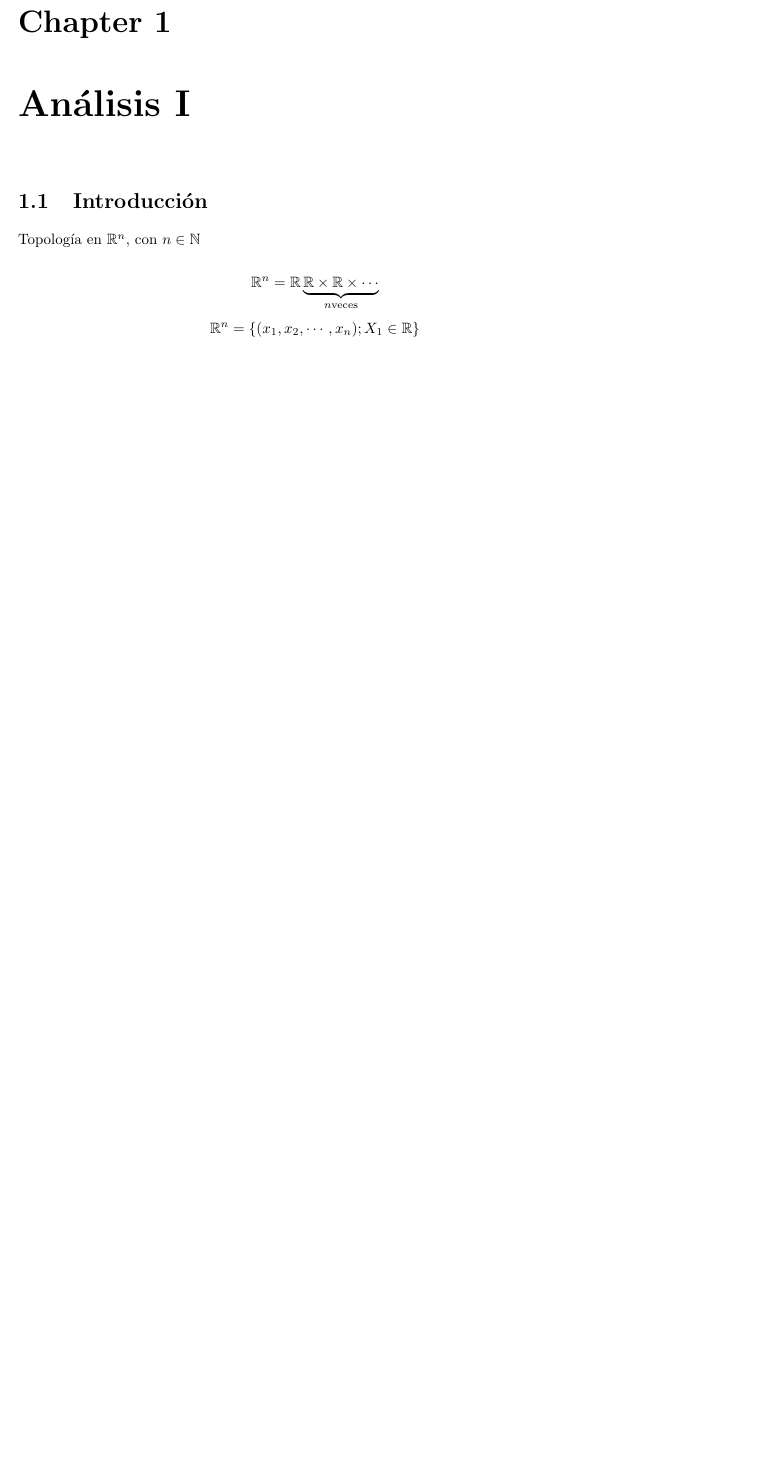
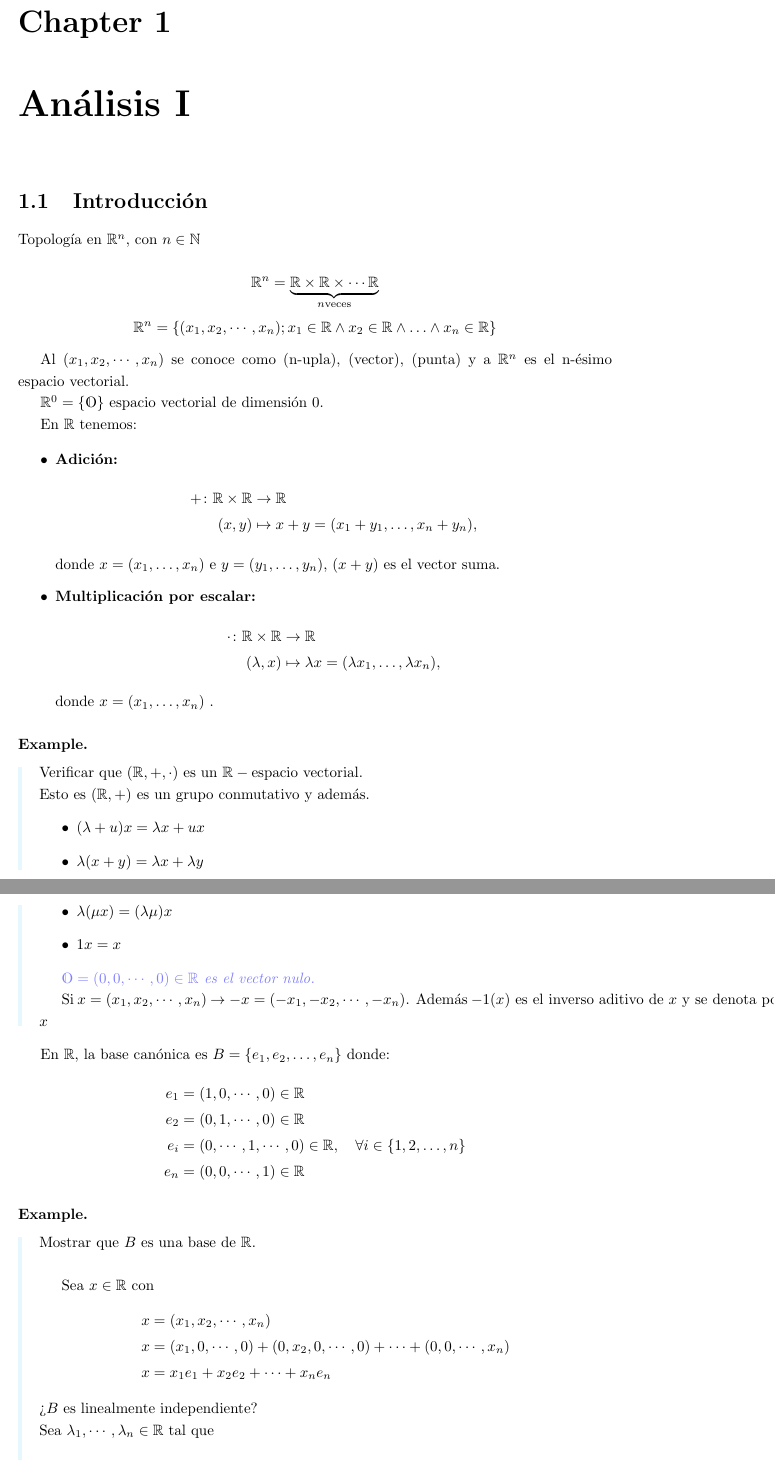
Before and after one commit to asdcainicela/msc-imca-notes, a LaTeX book (First Semester/Analysis/main.tex): part of page 1 of 3 before the commit and two parts of pages 1 and 2 of 4 after it, the two joined at a grey line, cut so that both start at the same text, the shorter picture padded with empty space. Compiled offline with pdfLaTeX.

Commit message:
Add Analsis Clase 1-avance 1

```diff
--- a/First Semester/Analysis/main.tex
+++ b/First Semester/Analysis/main.tex
@@ -1,6 +1,7 @@
 \documentclass[oneside]{book}
 
 \usepackage{amsmath, amsthm, amssymb, amsfonts}
+\usepackage{ dsfont } % Usar \mathds{O}
 \usepackage{thmtools}
 \usepackage{graphicx}
 \usepackage{setspace}
@@ -13,6 +14,9 @@
 \usepackage[dvipsnames]{xcolor}
 \usepackage{environ}
 \usepackage{tcolorbox}
+\usepackage{extpfeil}
+
+
 \tcbuselibrary{theorems,skins,breakable}
 
 \setstretch{1.2}
@@ -61,11 +65,91 @@
 Topología en $\real{n}$, con $n \in \N$
 
 $$
-\real{n} =  \R \underbrace{\R \times \R \times \cdots}_{n \text{veces}}
+\real{n} =  \underbrace{\R \times \R \times \cdots \R }_{n \text{veces}}
 $$
 $$
-\real{n} = \{ (x_1, x_2, \cdots, x_n); X_1 \in \R \}
+\real{n} = \{ (x_1, x_2, \cdots, x_n); x_1 \in \R \wedge  x_2 \in \R \wedge
+ \ldots  \wedge  x_n \in \R       \}
 $$
+
+Al $(x_1, x_2, \cdots, x_n) $  se conoce como (n-upla), (vector), (punta) y a $\real{n}$ es el n-ésimo espacio vectorial.
+
+$\real{0} = \{\Ou\}$  espacio vectorial de dimensión $0$.
+
+En $\Rn$ tenemos:
+
+\begin{itemize}
+    \item \textbf{Adición:}
+    \begin{align*}
+        +\colon \Rn \times \Rn &\to \Rn \\
+        (x, y) &\mapsto x + y = (x_1 + y_1, \dots, x_n + y_n),
+    \end{align*}
+    donde $x = (x_1, \dots, x_n)$ e $y = (y_1, \dots, y_n)$, $(x+y)$ es el vector suma.
+
+    \item \textbf{Multiplicación por escalar:}
+    \begin{align*}
+        \cdot\colon \R \times \Rn &\to \Rn \\
+        (\lambda, x) &\mapsto \lambda x = (\lambda x_1, \dots, \lambda x_n),
+    \end{align*}
+    donde $x = (x_1, \dots, x_n)$ .
+\end{itemize}
+
+
+
+\ex{
+    Verificar que $(\Rn, +, \cdot)$ es un $\R-\text{espacio vectorial}$.\\
+    Esto es $(\R, +)$ es un grupo conmutativo y además.
+    \begin{itemize}
+        \item $(\lambda+u)x = \lambda x + u x$
+        \item $\lambda(x+y) = \lambda x + \lambda y$
+        \item $\lambda(\mu x) = (\lambda \mu)x$
+        \item $1 x = x$
+    \end{itemize}
+
+    \rmk{$\Ou = (0,0, \cdots , 0) \in \Rn$ es el vector nulo.}
+
+    Si $x=(x_1, x_2, \cdots, x_n)$
+    $\rightarrow  -x = (-x_1, -x_2, \cdots, -x_n) $. Además $ -1(x) \text{ es el inverso aditivo de } x  \text{ y se denota por } -x$
+    }
+
+   En $\Rn$, la base canónica es $B = \{ e_1, e_2, \ldots, e_n \}$ donde:
+   \[
+   \begin{aligned}
+   	e_1 &= (1,0,\cdots,0) \in \Rn \\
+   	e_2 &= (0,1,\cdots,0) \in \Rn \\
+   	e_i &= (0,\cdots,1,\cdots,0) \in \Rn, \quad \forall i \in \{1,2,\ldots,n\} \\
+   	e_n &= (0,0,\cdots,1) \in \Rn
+   \end{aligned}
+   \]
+
+\ex{
+   	Mostrar que $B$ es una base de $\Rn$.\\
+
+   	Sea $x \in \Rn$ con
+   	\[
+   	\begin{aligned}
+        x &= (x_1, x_2, \cdots, x_n)\\
+   		x &= (x_1,0,\cdots,0)+(0,x_2,0,\cdots,0)+\cdots+(0,0,\cdots,x_n) \\
+   		x &= x_1 e_1 + x_2 e_2 + \cdots + x_n e_n
+   	\end{aligned}
+   	\]
+    ¿$B$ es linealmente independiente?\\
+    Sea $\lambda_1, \cdots, \lambda_n \in \Rn$ tal que
+    $$
+    \lambda_1 e_1 + \lambda_2 e_2 + \cdots + \lambda_n e_n = \Ou
+    $$
+    $$
+     (\lambda_1, \cdots, \lambda_n) = \Ou = (0,0,\cdots,0)
+    $$
+    $$
+    \rightarrow \lambda_1 = 0 \wedge \lambda_2 = 0
+    $$
+
+   }
+
+
+
+
 \newpage
 
 \defn{Definition Name}{
```
Also changed, not shown: First Semester/Analysis/main.tex (1 more changed lines).
